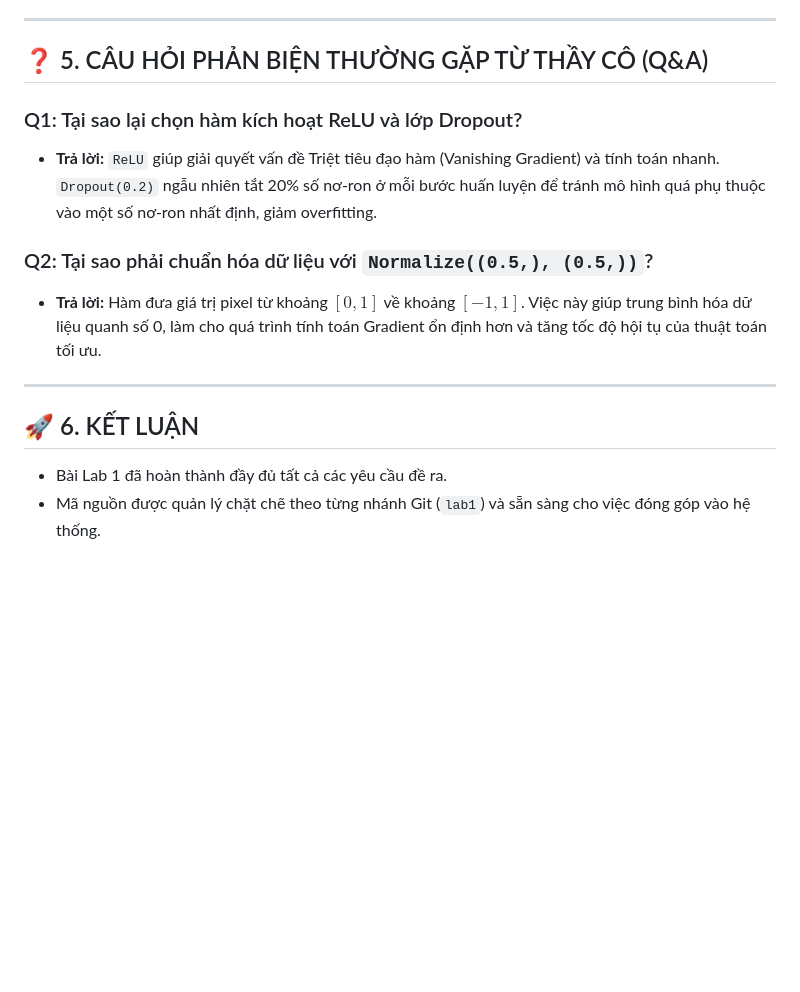
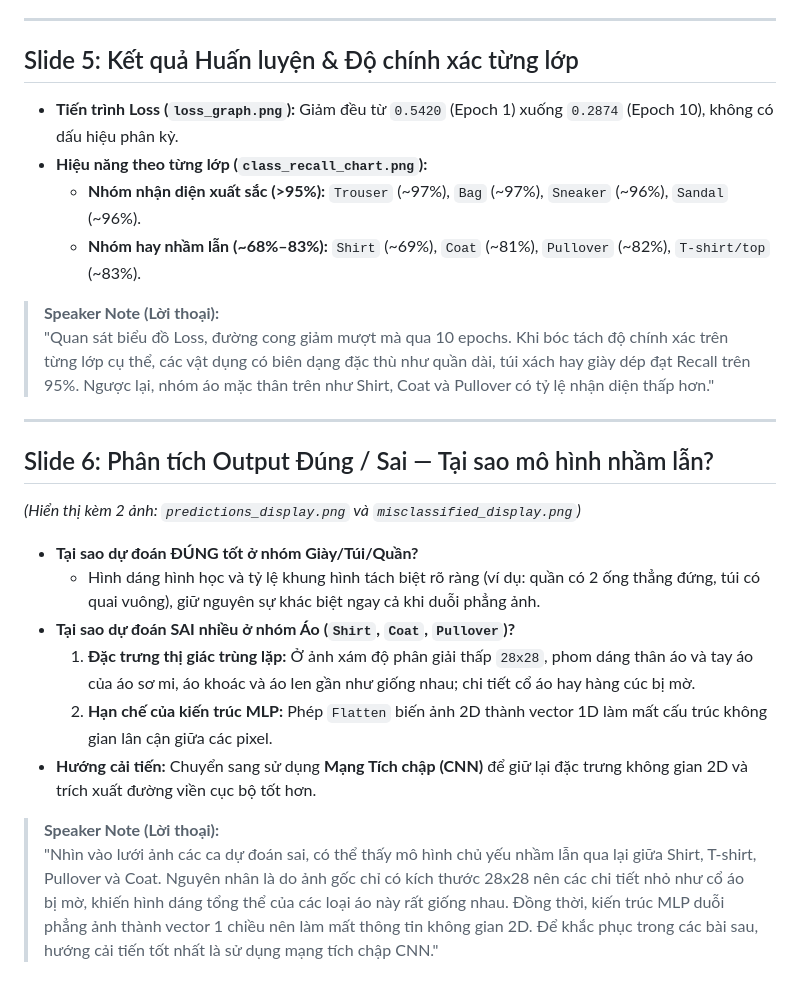
Before and after one commit to linhtd3993/LAB_DEEP_LEARNING, a Markdown page: lab1/slides_lab1.md, the part around one of its changes. Rendered like a GitHub page; blank space fills up the shorter version.

```diff
--- a/lab1/slides_lab1.md
+++ b/lab1/slides_lab1.md
@@ -66,17 +51,26 @@ Mô hình sử dụng kiến trúc **Multi-Layer Perceptron (MLP)** gồm 3 lớ
 
 ---
 
-## ❓ 5. CÂU HỎI PHẢN BIỆN THƯỜNG GẶP TỪ THẦY CÔ (Q&A)
+## Slide 5: Kết quả Huấn luyện & Độ chính xác từng lớp
+* **Tiến trình Loss (`loss_graph.png`):** Giảm đều từ `0.5420` (Epoch 1) xuống `0.2874` (Epoch 10), không có dấu hiệu phân kỳ.
+* **Hiệu năng theo từng lớp (`class_recall_chart.png`):**
+  * **Nhóm nhận diện xuất sắc (>95%):** `Trouser` (~97%), `Bag` (~97%), `Sneaker` (~96%), `Sandal` (~96%).
+  * **Nhóm hay nhầm lẫn (~68%–83%):** `Shirt` (~69%), `Coat` (~81%), `Pullover` (~82%), `T-shirt/top` (~83%).
 
-### Q1: Tại sao lại chọn hàm kích hoạt ReLU và lớp Dropout?
-* **Trả lời:** `ReLU` giúp giải quyết vấn đề Triệt tiêu đạo hàm (Vanishing Gradient) và tính toán nhanh. `Dropout(0.2)` ngẫu nhiên tắt 20% số nơ-ron ở mỗi bước huấn luyện để tránh mô hình quá phụ thuộc vào một số nơ-ron nhất định, giảm overfitting.
-
-### Q2: Tại sao phải chuẩn hóa dữ liệu với `Normalize((0.5,), (0.5,))`?
-* **Trả lời:** Hàm đưa giá trị pixel từ khoảng $[0, 1]$ về khoảng $[-1, 1]$. Việc này giúp trung bình hóa dữ liệu quanh số 0, làm cho quá trình tính toán Gradient ổn định hơn và tăng tốc độ hội tụ của thuật toán tối ưu.
+> **Speaker Note (Lời thoại):**
+> "Quan sát biểu đồ Loss, đường cong giảm mượt mà qua 10 epochs. Khi bóc tách độ chính xác trên từng lớp cụ thể, các vật dụng có biên dạng đặc thù như quần dài, túi xách hay giày dép đạt Recall trên 95%. Ngược lại, nhóm áo mặc thân trên như Shirt, Coat và Pullover có tỷ lệ nhận diện thấp hơn."
 
 ---
 
-## 🚀 6. KẾT LUẬN
+## Slide 6: Phân tích Output Đúng / Sai — Tại sao mô hình nhầm lẫn?
+*(Hiển thị kèm 2 ảnh: `predictions_display.png` và `misclassified_display.png`)*
 
-* Bài Lab 1 đã hoàn thành đầy đủ tất cả các yêu cầu đề ra.
-* Mã nguồn được quản lý chặt chẽ theo từng nhánh Git (`lab1`) và sẵn sàng cho việc đóng góp vào hệ thống.
+* **Tại sao dự đoán ĐÚNG tốt ở nhóm Giày/Túi/Quần?**
+  * Hình dáng hình học và tỷ lệ khung hình tách biệt rõ ràng (ví dụ: quần có 2 ống thẳng đứng, túi có quai vuông), giữ nguyên sự khác biệt ngay cả khi duỗi phẳng ảnh.
+* **Tại sao dự đoán SAI nhiều ở nhóm Áo (`Shirt`, `Coat`, `Pullover`)?**
+  1. **Đặc trưng thị giác trùng lặp:** Ở ảnh xám độ phân giải thấp `28x28`, phom dáng thân áo và tay áo của áo sơ mi, áo khoác và áo len gần như giống nhau; chi tiết cổ áo hay hàng cúc bị mờ.
+  2. **Hạn chế của kiến trúc MLP:** Phép `Flatten` biến ảnh 2D thành vector 1D làm mất cấu trúc không gian lân cận giữa các pixel.
+* **Hướng cải tiến:** Chuyển sang sử dụng **Mạng Tích chập (CNN)** để giữ lại đặc trưng không gian 2D và trích xuất đường viền cục bộ tốt hơn.
+
+> **Speaker Note (Lời thoại):**
+> "Nhìn vào lưới ảnh các ca dự đoán sai, có thể thấy mô hình chủ yếu nhầm lẫn qua lại giữa Shirt, T-shirt, Pullover và Coat. Nguyên nhân là do ảnh gốc chỉ có kích thước 28x28 nên các chi tiết nhỏ như cổ áo bị mờ, khiến hình dáng tổng thể của các loại áo này rất giống nhau. Đồng thời, kiến trúc MLP duỗi phẳng ảnh thành vector 1 chiều nên làm mất thông tin không gian 2D. Để khắc phục trong các bài sau, hướng cải tiến tốt nhất là sử dụng mạng tích chập CNN."
```
Also changed, not shown: other parts of lab1/slides_lab1.md (+34 -49 lines), lab1/loss_graph.png, 2 other files.
